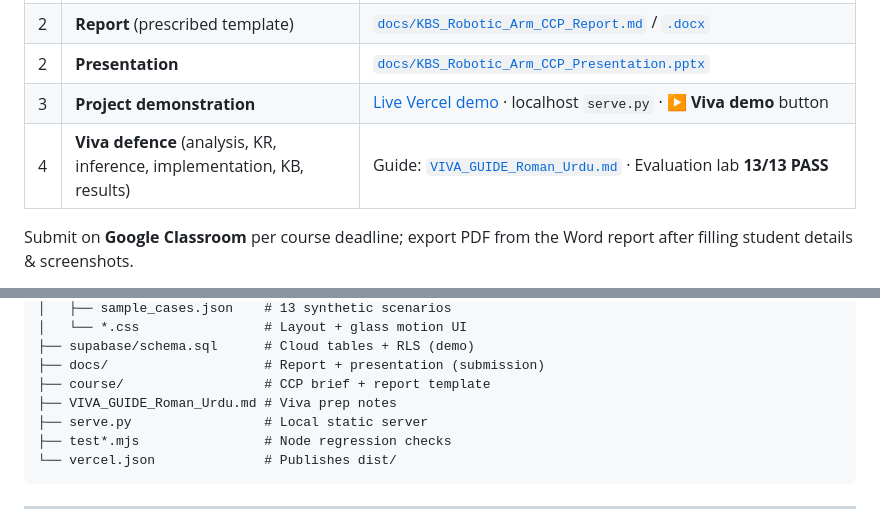
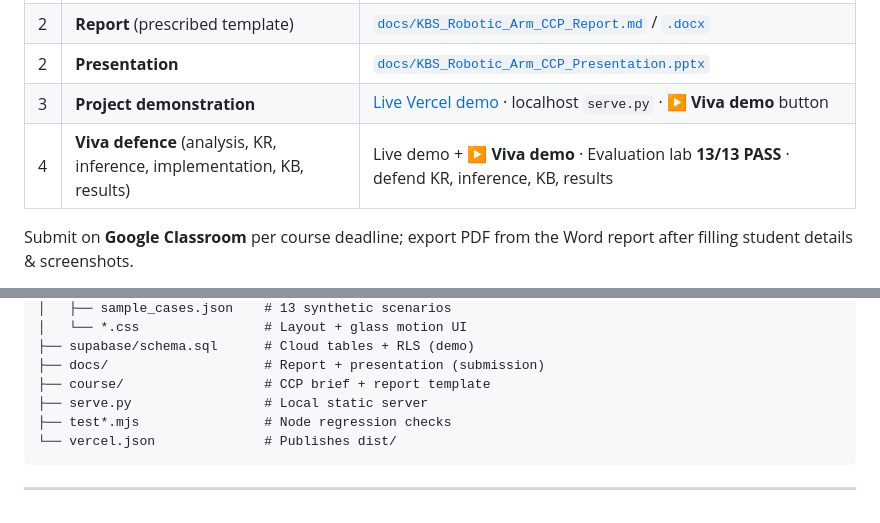
Before and after one commit to MSaadalii/arm-insight-kbs, a Markdown page: README.md, 2 parts joined by grey strips. GitHub-like rendering.

Commit message:
Remove viva guide from the repo and drop README links to it.
Co-authored-by: Cursor <cursoragent@cursor.com>

```diff
--- a/README.md
+++ b/README.md
@@ -84,7 +84,7 @@ Official brief: [`course/KBS CCP.pdf`](course/KBS%20CCP.pdf) · Template: [`cour
 | 2 | **Report** (prescribed template) | [`docs/KBS_Robotic_Arm_CCP_Report.md`](docs/KBS_Robotic_Arm_CCP_Report.md) / [`.docx`](docs/KBS_Robotic_Arm_CCP_Report.docx) |
 | 2 | **Presentation** | [`docs/KBS_Robotic_Arm_CCP_Presentation.pptx`](docs/KBS_Robotic_Arm_CCP_Presentation.pptx) |
 | 3 | **Project demonstration** | [Live Vercel demo](https://arm-insight-kbs-dist.vercel.app/) · localhost `serve.py` · **▶ Viva demo** button |
-| 4 | **Viva defence** (analysis, KR, inference, implementation, KB, results) | Guide: [`VIVA_GUIDE_Roman_Urdu.md`](VIVA_GUIDE_Roman_Urdu.md) · Evaluation lab **13/13 PASS** |
+| 4 | **Viva defence** (analysis, KR, inference, implementation, KB, results) | Live demo + **▶ Viva demo** · Evaluation lab **13/13 PASS** · defend KR, inference, KB, results |
 
 Submit on **Google Classroom** per course deadline; export PDF from the Word report after filling student details & screenshots.
 
@@ -169,7 +169,6 @@ arm-insight-kbs/
 ├── supabase/schema.sql      # Cloud tables + RLS (demo)
 ├── docs/                    # Report + presentation (submission)
 ├── course/                  # CCP brief + report template
-├── VIVA_GUIDE_Roman_Urdu.md # Viva prep notes
 ├── serve.py                 # Local static server
 ├── test*.mjs                # Node regression checks
 └── vercel.json              # Publishes dist/
```
Also changed, not shown: VIVA_GUIDE_Roman_Urdu.md (deleted, +0 -425 lines).
